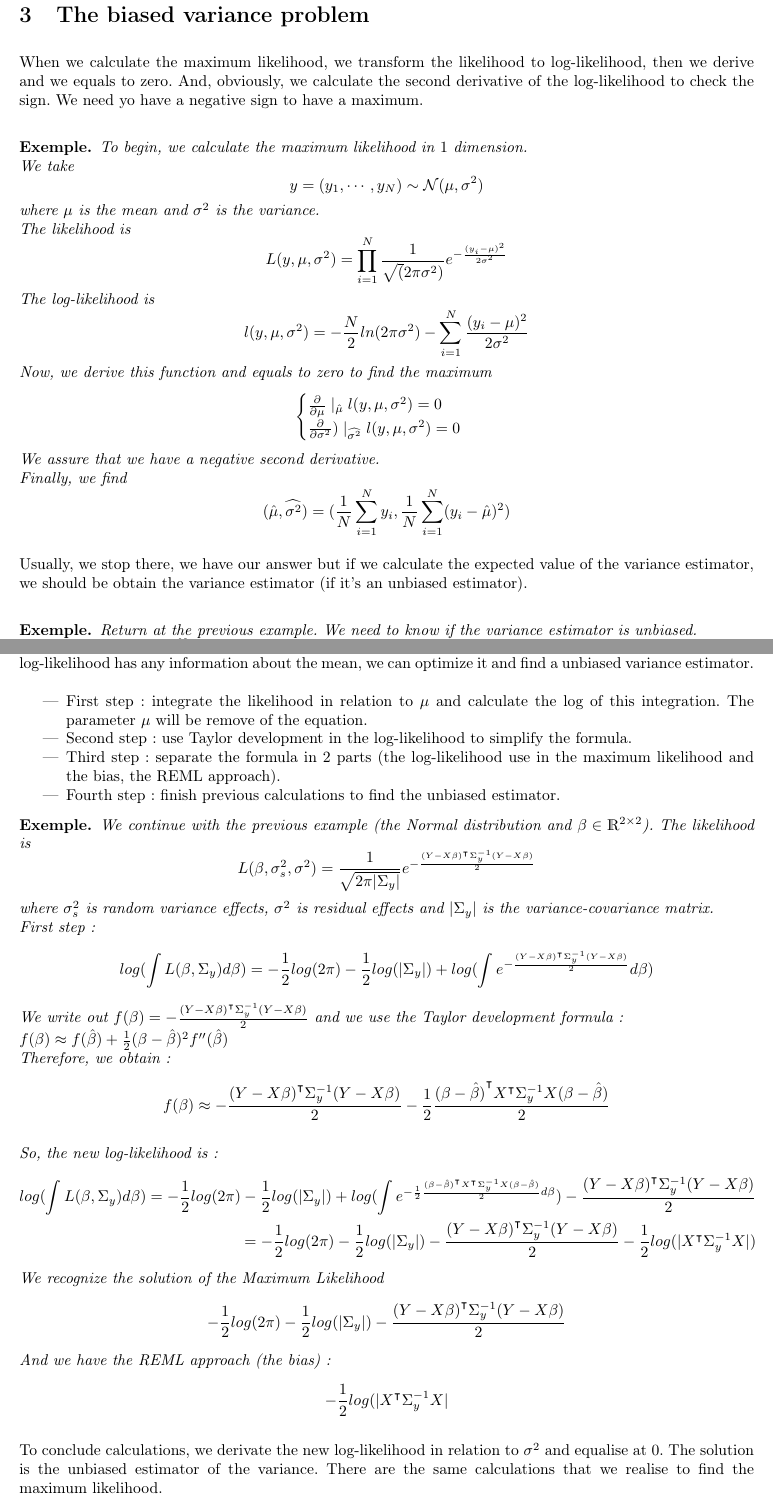
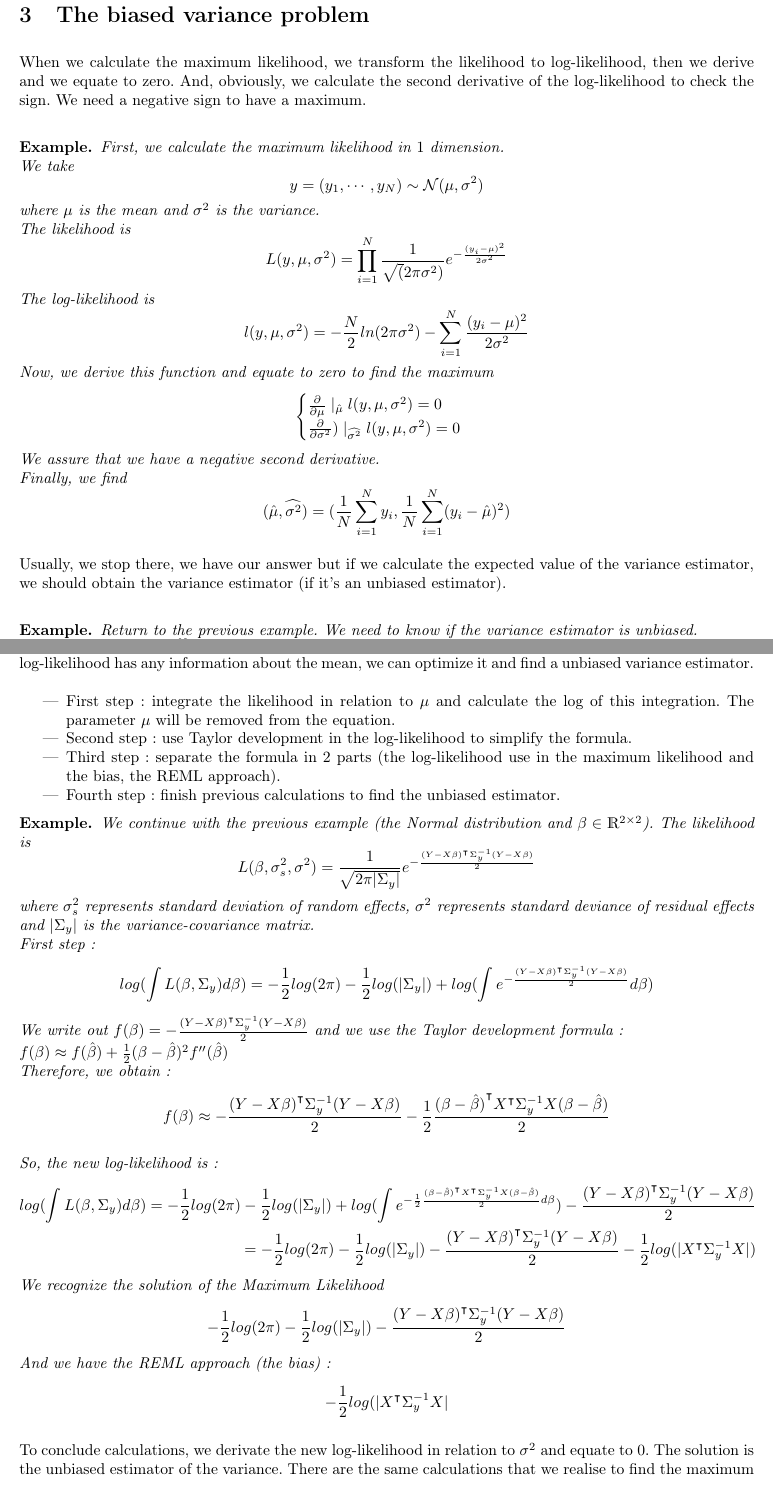
Before and after one commit to opheliecoiffier/REML, a LaTeX document (REML_report.tex, which reads tex/sty/scribe.sty): two parts of pages 5 and 7 of 8, joined at a grey line, cut so that both start at the same text. Compiled offline with pdfLaTeX.

Commit message:
corrections_spelling_mistakes

```diff
--- a/REML_report.tex
+++ b/REML_report.tex
@@ -141,15 +141,15 @@ There are the same results that the values calculating with linear regression.
 
 %%%%%%%%%%%%%%%%%%%%%%%%%%%%%%%%%%%%%%%%%%%%%%%%%%%%%%%%%%%%%%%%%%%%%%%%%%%%%%%
 \section{The biased variance problem}
-When we calculate the maximum likelihood, we transform the likelihood to log-likelihood, then we derive and we equals to zero. And, obviously, we calculate the second derivative of the log-likelihood to check the sign. We need yo have a negative sign to have a maximum.\\
-\begin{exemple}
-To begin, we calculate the maximum likelihood in $1$ dimension.\\
+When we calculate the maximum likelihood, we transform the likelihood to log-likelihood, then we derive and we equate to zero. And, obviously, we calculate the second derivative of the log-likelihood to check the sign. We need a negative sign to have a maximum.\\
+\begin{example}
+First, we calculate the maximum likelihood in $1$ dimension.\\
 We take
 \[ y = (y_1, \cdots, y_N) \sim \mathcal{N}(\mu, \sigma^2) \]
 where $\mu$ is the mean and $\sigma^2$ is the variance.\\
 The likelihood is \[ L(y, \mu, \sigma^2) = \prod_{i=1}^N \frac{1}{\sqrt(2\pi \sigma^2)}e^{-\frac{(y_i-\mu)^2}{2\sigma^2}} \]
 The log-likelihood is \[l(y, \mu, \sigma^2) = -\frac{N}{2}ln(2\pi\sigma^2)-\sum_{i=1}^N\frac{(y_i-\mu)^2}{2\sigma^2}\]
-Now, we derive this function and equals to zero to find the maximum
+Now, we derive this function and equate to zero to find the maximum
 \begin{equation*}
     \begin{cases}
         \frac{\partial}{\partial \mu}\mid_{\hat{\mu}}l(y, \mu, \sigma^2) = 0 \\
@@ -158,10 +158,10 @@ Now, we derive this function and equals to zero to find the maximum
 \end{equation*}
 We assure that we have a negative second derivative.\\
 Finally, we find \[ (\hat{\mu}, \widehat{\sigma^2}) = (\frac{1}{N} \sum_{i=1}^N y_i, \frac{1}{N} \sum_{i=1}^N(y_i-\hat{\mu})^2)\]
-\end{exemple}
-Usually, we stop there, we have our answer but if we calculate the expected value of the variance estimator, we should be obtain the variance estimator (if it's an unbiased estimator).\\
-\begin{exemple}
-Return at the previous example. We need to know if the variance estimator is unbiased.\\
+\end{example}
+Usually, we stop there, we have our answer but if we calculate the expected value of the variance estimator, we should obtain the variance estimator (if it's an unbiased estimator).\\
+\begin{example}
+Return to the previous example. We need to know if the variance estimator is unbiased.\\
 We write out $\hat{y} = \frac{1}{N} \sum_{i=1}^N y_i = \hat{\mu}$
 \begin{equation*}
 \begin{split}
@@ -223,16 +223,16 @@ That's why, we use the REML method.
 \section{Solve the bias problem}
 The main issue is that we use an unknown estimator for the mean. The principle that we will use is : if the log-likelihood has any information about the mean, we can optimize it and find a unbiased variance estimator.\\
 \begin{itemize}
-    \item First step : integrate the likelihood in relation to $\mu$ and calculate the log of this integration. The parameter $\mu$ will be remove of the equation.
+    \item First step : integrate the likelihood in relation to $\mu$ and calculate the log of this integration. The parameter $\mu$ will be removed from the equation.
     \item Second step : use Taylor development in the log-likelihood to simplify the formula.
     \item Third step : separate the formula in $2$ parts (the log-likelihood use in the maximum likelihood and the bias, the REML approach).
     \item Fourth step : finish previous calculations to find the unbiased estimator.
 \end{itemize}
 
-\begin{exemple}
+\begin{example}
 We continue with the previous example (the Normal distribution and $\beta \in \bbR^{2\times 2}$). The likelihood is
 \[L(\beta, \sigma_s^2, \sigma^2) = \frac{1}{\sqrt{2\pi |\Sigma_y|}}e^{-\frac{\trans{(Y-X\beta)}\Sigma_y^{-1}(Y-X\beta)}{2}}\]
-where $\sigma_s^2$ is random variance effects, $\sigma^2$ is residual effects and $|\Sigma_y|$ is the variance-covariance matrix.\\
+where $\sigma_s^2$ represents standard deviation of random effects, $\sigma^2$  represents standard deviance of residual effects and $|\Sigma_y|$ is the variance-covariance matrix.\\
 First step :
 \[log(\int L(\beta, \Sigma_y)d\beta) = -\frac{1}{2}log(2\pi)-\frac{1}{2}log(|\Sigma_y|)+log(\int e^{-\frac{\trans{(Y-X\beta)}\Sigma_y^{-1}(Y-X\beta)}{2}} d\beta)\]
 We write out $f(\beta) = -\frac{\trans{(Y-X\beta)}\Sigma_y^{-1}(Y-X\beta)}{2}$ and we use the Taylor development formula : \\
@@ -250,8 +250,8 @@ So, the new log-likelihood is :
 We recognize the solution of the Maximum Likelihood
 \[-\frac{1}{2}log(2\pi)-\frac{1}{2}log(|\Sigma_y|)-\frac{\trans{(Y-X\beta)}\Sigma_y^{-1}(Y-X\beta)}{2}\]
 And we have the REML approach (the bias) : \[- \frac{1}{2}log(|\trans{X} \Sigma_y^{-1}X|\]
-\end{exemple}
-To conclude calculations, we derivate the new log-likelihood in relation to $\sigma^2$ and equalise at $0$. The solution is the unbiased estimator of the variance. There are the same calculations that we realise to find the maximum likelihood.\\
+\end{example}
+To conclude calculations, we derivate the new log-likelihood in relation to $\sigma^2$ and equate to $0$. The solution is the unbiased estimator of the variance. There are the same calculations that we realise to find the maximum likelihood.\\
 \\
 In the first part of the document, we have seen an applied example. It shows us how the fee affects the mixed linear model.
 %%%%%%%%%%%%%%%%%%%%%%%%%%%%%%%%%%%%%%%%%%%%%%%%%%%%%%%%%%%%%%%%%%%%%%%%%%%%%%%
--- a/tex/sty/scribe.sty
+++ b/tex/sty/scribe.sty
@@ -41,7 +41,7 @@
 %% Theorems
 \theoremstyle{plain}
 \newtheorem*{definition}{Definition}
-\newtheorem*{exemple}{Exemple}
+\newtheorem*{example}{Example}
 \newtheorem*{remark}{Remark}
 \newtheorem*{corollary}{Corollary}
 
```
Also changed, not shown: REML_beamer.tex (+4 -4 lines), REML_beamer.pdf, REML_report.pdf, REML_report.tex (18 more changed lines).
